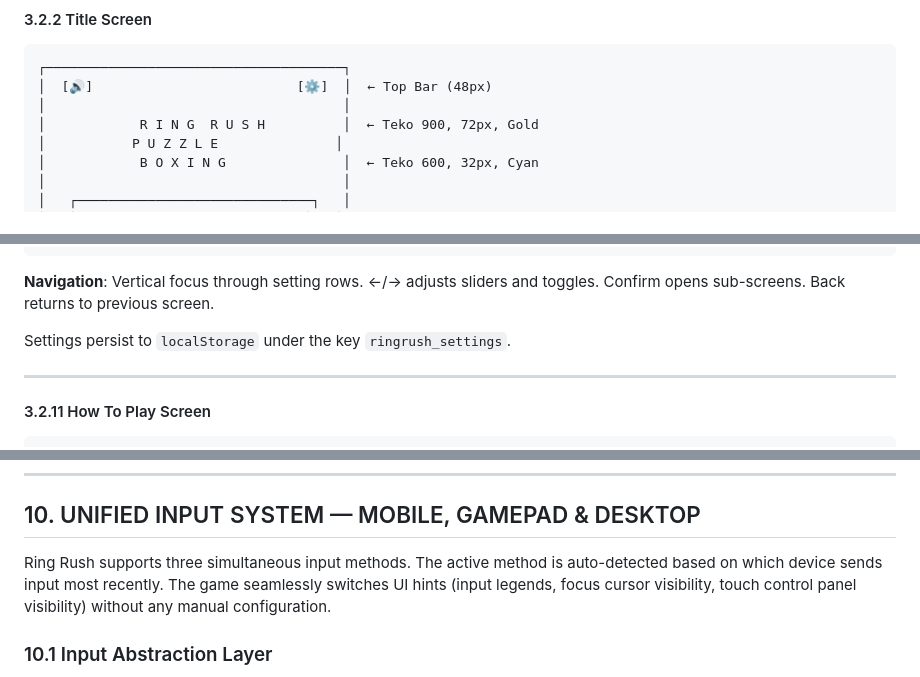
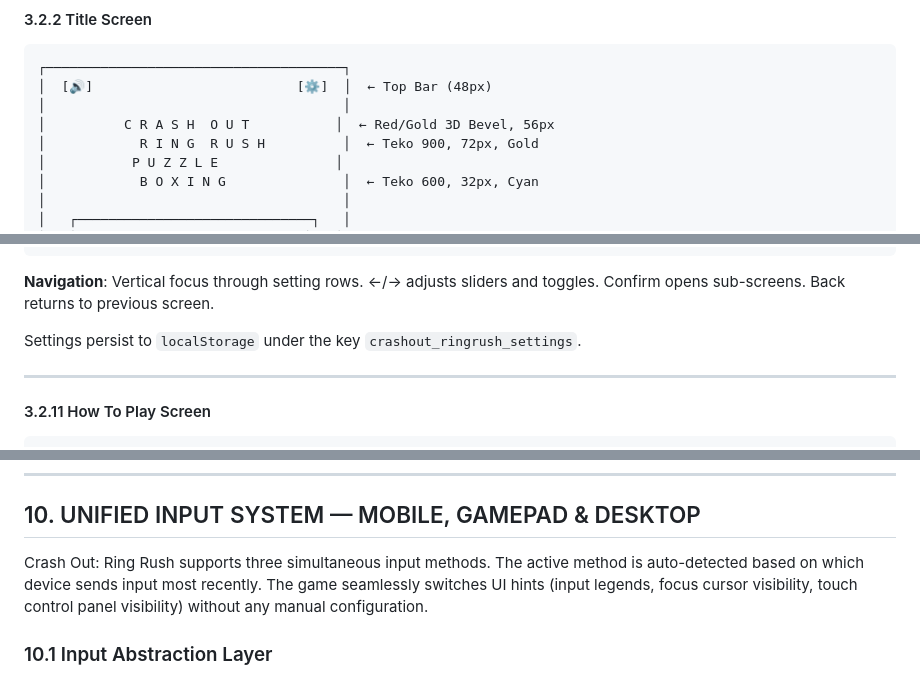
Before and after one commit to officebeats/beats-social-media-boxer-game, a Markdown page: GDD.md, 3 parts joined by grey strips. GitHub-like rendering.

```diff
--- a/GDD.md
+++ b/GDD.md
@@ -292,6 +292,7 @@ Every screen in Ring Rush is navigable via **touch**, **gamepad**, or **keyboard
 ┌──────────────────────────────────────┐
 │  [🔊]                          [⚙️]  │  ← Top Bar (48px)
 │                                      │
+│          C R A S H  O U T           │  ← Red/Gold 3D Bevel, 56px
 │            R I N G  R U S H          │  ← Teko 900, 72px, Gold
 │           P U Z Z L E               │
 │            B O X I N G               │  ← Teko 600, 32px, Cyan
@@ -633,7 +634,7 @@ All input is ignored during this sequence. Game loop starts at 1500ms.
 
 **Navigation**: Vertical focus through setting rows. ←/→ adjusts sliders and toggles. Confirm opens sub-screens. Back returns to previous screen.
 
-Settings persist to `localStorage` under the key `ringrush_settings`.
+Settings persist to `localStorage` under the key `crashout_ringrush_settings`.
 
 ---
 
@@ -1116,7 +1117,7 @@ All audio is procedurally generated using the Web Audio API. Zero external files
 
 ## 10. UNIFIED INPUT SYSTEM — MOBILE, GAMEPAD & DESKTOP
 
-Ring Rush supports three simultaneous input methods. The active method is auto-detected based on which device sends input most recently. The game seamlessly switches UI hints (input legends, focus cursor visibility, touch control panel visibility) without any manual configuration.
+Crash Out: Ring Rush supports three simultaneous input methods. The active method is auto-detected based on which device sends input most recently. The game seamlessly switches UI hints (input legends, focus cursor visibility, touch control panel visibility) without any manual configuration.
 
 ### 10.1 Input Abstraction Layer
 
```
Also changed, not shown: other parts of GDD.md (+5 -5 lines).
